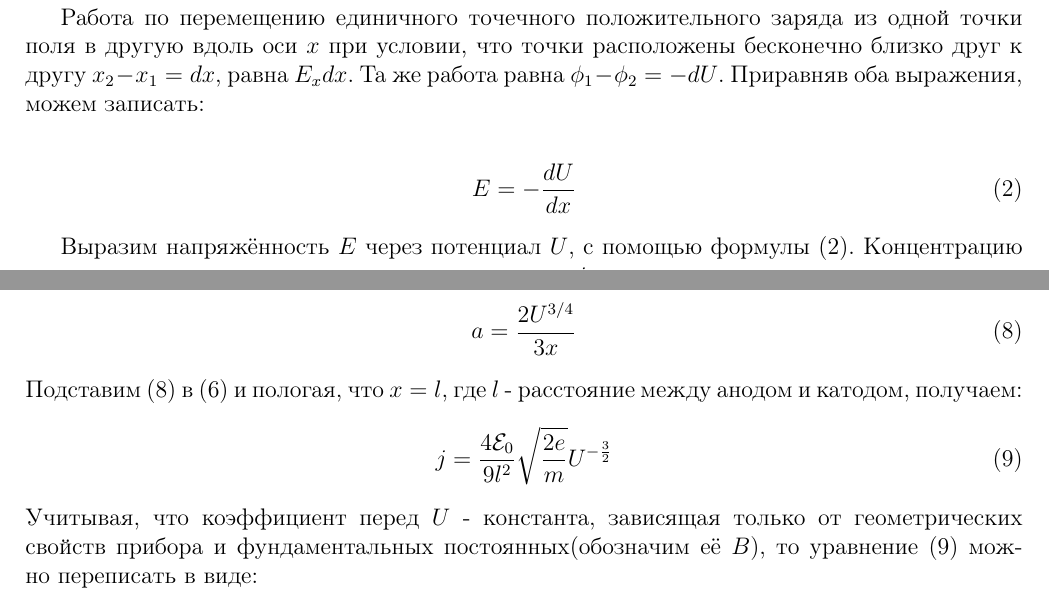
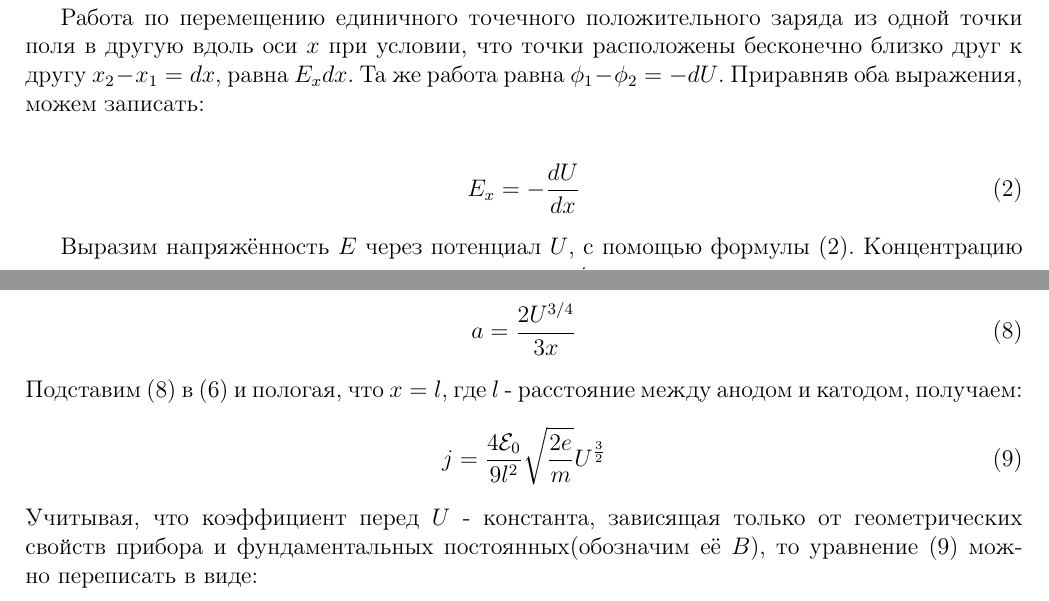
Before and after one commit to GordStep/Langmuir-The-law-of-the-three-second, a LaTeX document (Langmuir.tex): two parts of pages 1 and 2 of 2, joined at a grey line, cut so that both start at the same text. Compiled offline with pdfLaTeX.

Commit message:
fix minus

```diff
--- a/Langmuir.tex
+++ b/Langmuir.tex
@@ -37,7 +37,7 @@
 	Работа по перемещению единичного точечного положительного заряда из одной точки поля в другую вдоль оси $x$ при условии, что точки расположены бесконечно близко друг к другу $x_2 - x_1 = dx$, равна $E_x dx$. Та же работа равна $\phi_1 - \phi_2 = -dU$. Приравняв оба выражения, можем записать:
 
 	\begin{align} \label{Langmuir-ur2}
-		E = - \frac{dU}{dx}
+		E_x = - \frac{dU}{dx}
 	\end{align}
 
 	Выразим напряжённость $E$ через потенциал $U$, с помощью формулы \eqref{Langmuir-ur2}. Концентрацию электронов выразим через плотность тока эмиссии: $j = e n u$, а скорость электронов - из закона сохранения энергии: $mu^2 / 2 = eU$, где $u$ - дрейфовая скорость электронов.
@@ -83,7 +83,7 @@
 	\end{align}
 	Подставим \eqref{Langmuir-ur7} в \eqref{Langmuir-ur6} и пологая, что $x = l$, где $l$ - расстояние между анодом и катодом, получаем:
 	\begin{align} \label{Langmuir-ur9}
-		j = \frac{4\mathcal{E}_0}{9 l^2} \sqrt{\frac{2e}{m}} U^{-\frac32}
+		j = \frac{4\mathcal{E}_0}{9 l^2} \sqrt{\frac{2e}{m}} U^{\frac32}
 	\end{align}
 	Учитывая, что коэффициент перед $U$ - константа, зависящая только от геометрических свойств прибора и фундаментальных постоянных(обозначим её $B$), то уравнение \eqref{Langmuir-ur9} можно переписать в виде:
 	\begin{align} \label{Langmuir_fin}
```
Also changed, not shown: Langmuir.pdf.
